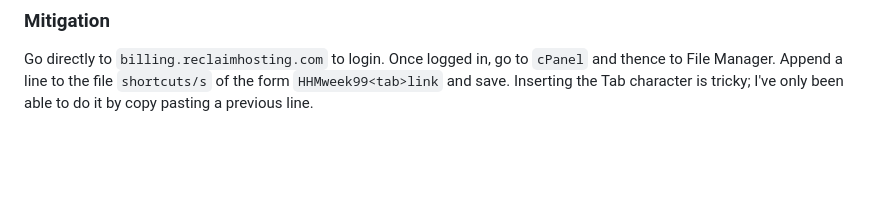
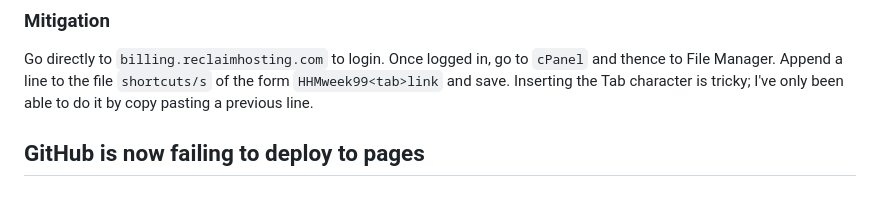
Before and after one commit to b1conrad/HawaiiHonoluluMission, a Markdown page: notes.md, the part around the change. GitHub-like rendering; blank space fills up the shorter version.

Commit message:
GitHub fail

```diff
--- a/notes.md
+++ b/notes.md
@@ -83,3 +83,5 @@ Go directly to `billing.reclaimhosting.com` to login.
 Once logged in, go to `cPanel` and thence to File Manager.
 Append a line to the file `shortcuts/s` of the form `HHMweek99<tab>link` and save.
 Inserting the Tab character is tricky; I've only been able to do it by copy pasting a previous line.
+
+## GitHub is now failing to deploy to pages
```
